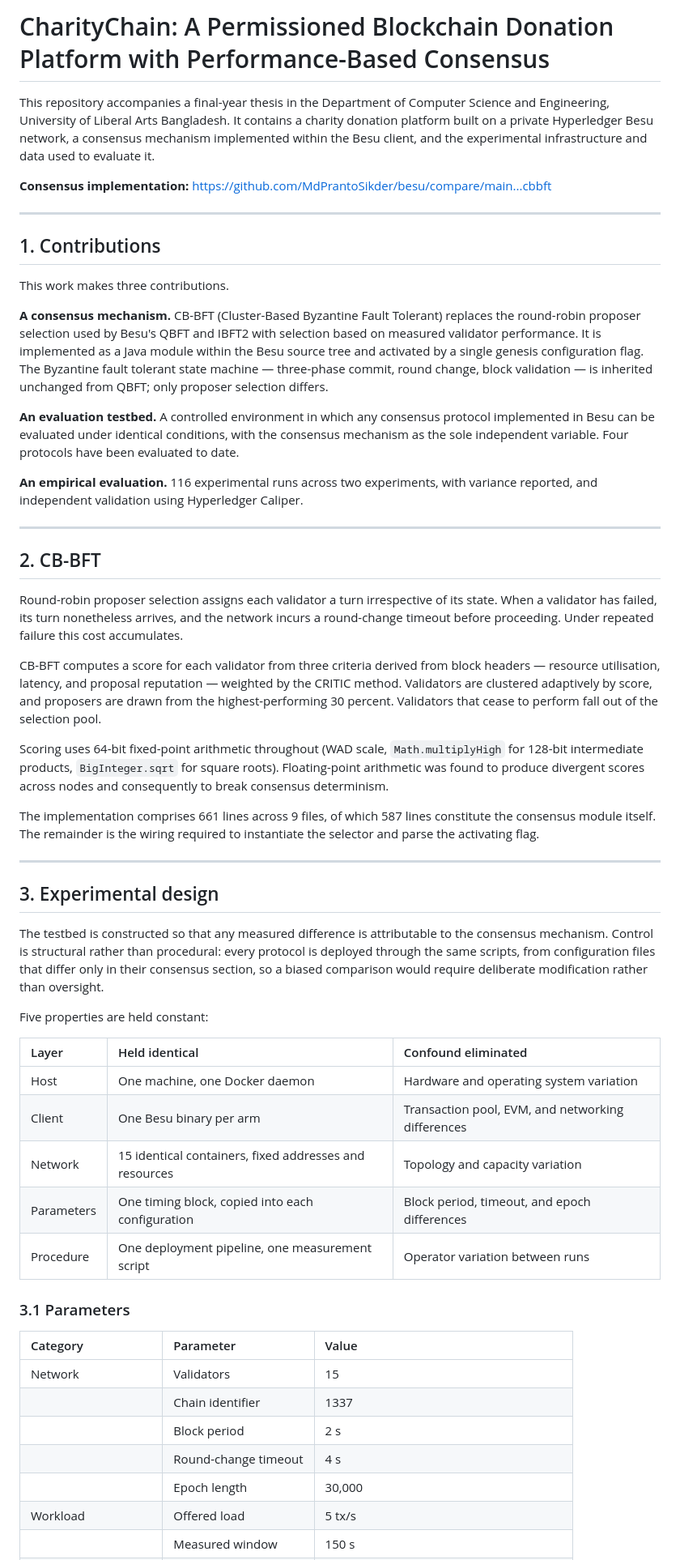
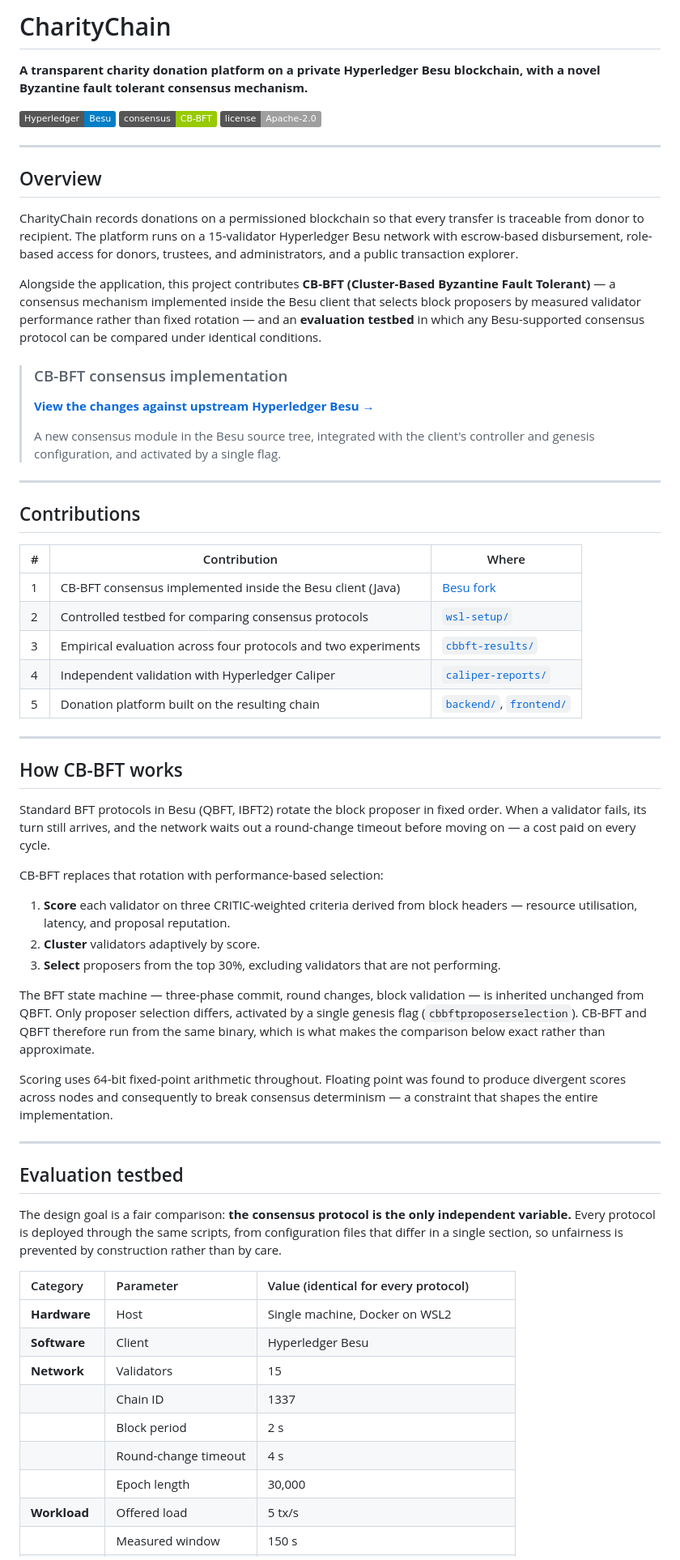
Before and after one commit to MdPrantoSikder/Charity-Chain, a Markdown page: README.md, the part around one of its changes. Shown at 81% size. Rendered like a GitHub page; badges without logos.

```diff
--- a/README.md
+++ b/README.md
@@ -1,57 +1,66 @@
-# CharityChain: A Permissioned Blockchain Donation Platform with Performance-Based Consensus
+# CharityChain
 
-This repository accompanies a final-year thesis in the Department of Computer Science and Engineering, University of Liberal Arts Bangladesh. It contains a charity donation platform built on a private Hyperledger Besu network, a consensus mechanism implemented within the Besu client, and the experimental infrastructure and data used to evaluate it.
+**A transparent charity donation platform on a private Hyperledger Besu blockchain, with a novel Byzantine fault tolerant consensus mechanism.**
 
-**Consensus implementation:** https://github.com/MdPrantoSikder/besu/compare/main...cbbft
+[![Besu](https://img.shields.io/badge/Hyperledger-Besu-blue)](https://besu.hyperledger.org/)
+[![Consensus](https://img.shields.io/badge/consensus-CB--BFT-green)](https://github.com/MdPrantoSikder/besu/compare/main...cbbft)
+[![License](https://img.shields.io/badge/license-Apache--2.0-lightgrey)](LICENSE)
 
 ---
 
-## 1. Contributions
+## Overview
 
-This work makes three contributions.
+CharityChain records donations on a permissioned blockchain so that every transfer is traceable from donor to recipient. The platform runs on a 15-validator Hyperledger Besu network with escrow-based disbursement, role-based access for donors, trustees, and administrators, and a public transaction explorer.
 
-**A consensus mechanism.** CB-BFT (Cluster-Based Byzantine Fault Tolerant) replaces the round-robin proposer selection used by Besu's QBFT and IBFT2 with selection based on measured validator performance. It is implemented as a Java module within the Besu source tree and activated by a single genesis configuration flag. The Byzantine fault tolerant state machine — three-phase commit, round change, block validation — is inherited unchanged from QBFT; only proposer selection differs.
+Alongside the application, this project contributes **CB-BFT (Cluster-Based Byzantine Fault Tolerant)** — a consensus mechanism implemented inside the Besu client that selects block proposers by measured validator performance rather than fixed rotation — and an **evaluation testbed** in which any Besu-supported consensus protocol can be compared under identical conditions.
 
-**An evaluation testbed.** A controlled environment in which any consensus protocol implemented in Besu can be evaluated under identical conditions, with the consensus mechanism as the sole independent variable. Four protocols have been evaluated to date.
-
-**An empirical evaluation.** 116 experimental runs across two experiments, with variance reported, and independent validation using Hyperledger Caliper.
+> ### CB-BFT consensus implementation
+> **[View the changes against upstream Hyperledger Besu →](https://github.com/MdPrantoSikder/besu/compare/main...cbbft)**
+>
+> A new consensus module in the Besu source tree, integrated with the client's controller and genesis configuration, and activated by a single flag.
 
 ---
 
-## 2. CB-BFT
+## Contributions
 
-Round-robin proposer selection assigns each validator a turn irrespective of its state. When a validator has failed, its turn nonetheless arrives, and the network incurs a round-change timeout before proceeding. Under repeated failure this cost accumulates.
-
-CB-BFT computes a score for each validator from three criteria derived from block headers — resource utilisation, latency, and proposal reputation — weighted by the CRITIC method. Validators are clustered adaptively by score, and proposers are drawn from the highest-performing 30 percent. Validators that cease to perform fall out of the selection pool.
-
-Scoring uses 64-bit fixed-point arithmetic throughout (WAD scale, `Math.multiplyHigh` for 128-bit intermediate products, `BigInteger.sqrt` for square roots). Floating-point arithmetic was found to produce divergent scores across nodes and consequently to break consensus determinism.
-
-The implementation comprises 661 lines across 9 files, of which 587 lines constitute the consensus module itself. The remainder is the wiring required to instantiate the selector and parse the activating flag.
+| # | Contribution | Where |
+|---|---|---|
+| 1 | CB-BFT consensus implemented inside the Besu client (Java) | [Besu fork](https://github.com/MdPrantoSikder/besu/compare/main...cbbft) |
+| 2 | Controlled testbed for comparing consensus protocols | [`wsl-setup/`](wsl-setup/) |
+| 3 | Empirical evaluation across four protocols and two experiments | [`cbbft-results/`](cbbft-results/) |
+| 4 | Independent validation with Hyperledger Caliper | [`caliper-reports/`](caliper-reports/) |
+| 5 | Donation platform built on the resulting chain | [`backend/`](backend/), [`frontend/`](frontend/) |
 
 ---
 
-## 3. Experimental design
+## How CB-BFT works
 
-The testbed is constructed so that any measured difference is attributable to the consensus mechanism. Control is structural rather than procedural: every protocol is deployed through the same scripts, from configuration files that differ only in their consensus section, so a biased comparison would require deliberate modification rather than oversight.
+Standard BFT protocols in Besu (QBFT, IBFT2) rotate the block proposer in fixed order. When a validator fails, its turn still arrives, and the network waits out a round-change timeout before moving on — a cost paid on every cycle.
 
-Five properties are held constant:
+CB-BFT replaces that rotation with performance-based selection:
 
-| Layer | Held identical | Confound eliminated |
+1. **Score** each validator on three CRITIC-weighted criteria derived from block headers — resource utilisation, latency, and proposal reputation.
+2. **Cluster** validators adaptively by score.
+3. **Select** proposers from the top 30%, excluding validators that are not performing.
+
+The BFT state machine — three-phase commit, round changes, block validation — is inherited unchanged from QBFT. Only proposer selection differs, activated by a single genesis flag (`cbbftproposerselection`). CB-BFT and QBFT therefore run from the same binary, which is what makes the comparison below exact rather than approximate.
+
+Scoring uses 64-bit fixed-point arithmetic throughout. Floating point was found to produce divergent scores across nodes and consequently to break consensus determinism — a constraint that shapes the entire implementation.
+
+---
+
+## Evaluation testbed
+
+The design goal is a fair comparison: **the consensus protocol is the only independent variable.** Every protocol is deployed through the same scripts, from configuration files that differ in a single section, so unfairness is prevented by construction rather than by care.
+
+| Category | Parameter | Value (identical for every protocol) |
 |:---|:---|:---|
-| Host | One machine, one Docker daemon | Hardware and operating system variation |
-| Client | One Besu binary per arm | Transaction pool, EVM, and networking differences |
-| Network | 15 identical containers, fixed addresses and resources | Topology and capacity variation |
-| Parameters | One timing block, copied into each configuration | Block period, timeout, and epoch differences |
-| Procedure | One deployment pipeline, one measurement script | Operator variation between runs |
-
-### 3.1 Parameters
-
-| Category | Parameter | Value |
-|:---|:---|:---|
-| Network | Validators | 15 |
-| | Chain identifier | 1337 |
+| **Hardware** | Host | Single machine, Docker on WSL2 |
+| **Software** | Client | Hyperledger Besu |
+| **Network** | Validators | 15 |
+| | Chain ID | 1337 |
 | | Block period | 2 s |
 | | Round-change timeout | 4 s |
 | | Epoch length | 30,000 |
-| Workload | Offered load | 5 tx/s |
+| **Workload** | Offered load | 5 tx/s |
 | | Measured window | 150 s |
```
Also changed, not shown: other parts of README.md (+74 -73 lines).
